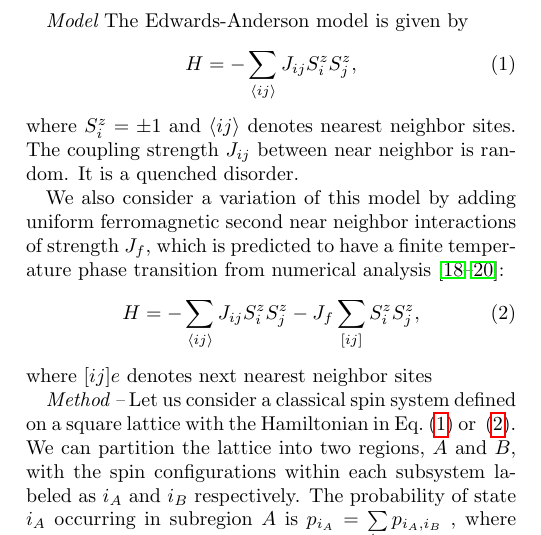
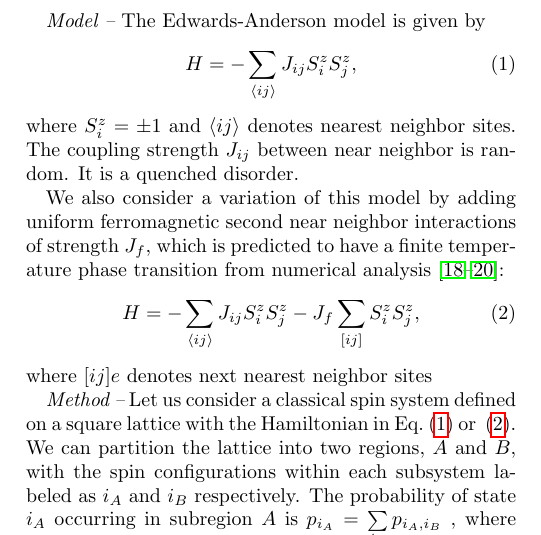
Before and after one commit to ipsita84/ising-2d-random-sign, a LaTeX paper (glassy.tex): part of one column of page 1 of 3, cut so that both start at the same text. Compiled offline with pdfLaTeX.

Commit message:
Update glassy.tex

```diff
--- a/glassy.tex
+++ b/glassy.tex
@@ -89,7 +89,7 @@ It follows that one may employ the GMI in the converse manner: knowing the expec
 the GMI can be used to estimate the parameters which lead to criticality in a model.
 
 
-{\em Model}
+{\em Model --}
 %/ Considering 2d ising model in zero magnetic field with random J sign
 The Edwards-Anderson model is given by
 %%%%%%%%%%%%%
```
